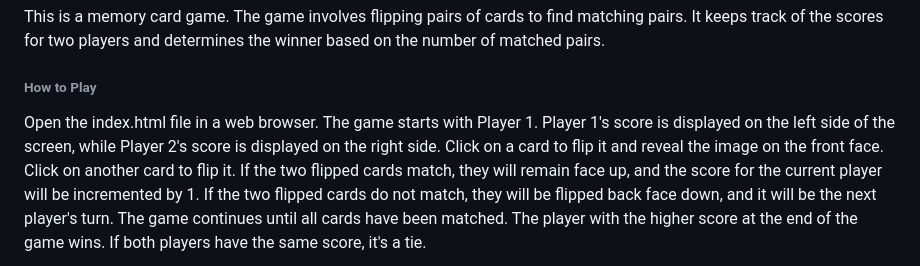
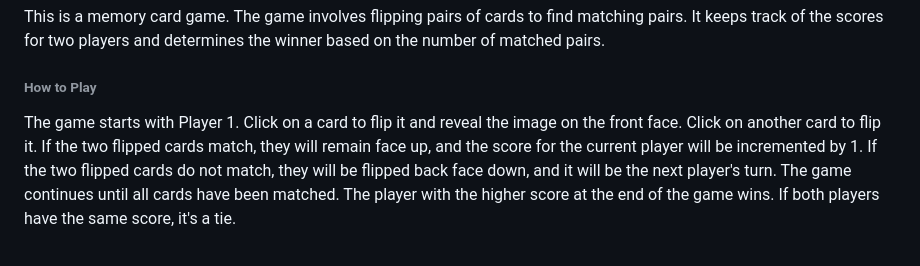
Before and after one commit to monaeman/princess-memory-card, a Markdown page: readme.md, the part around the change. GitHub-like rendering.

```diff
--- a/readme.md
+++ b/readme.md
@@ -5,8 +5,8 @@ track of the scores for two players and determines the winner based on the numbe
 
 ###### How to Play
 
-Open the index.html file in a web browser.
-The game starts with Player 1. Player 1's score is displayed on the left side of the screen, while Player 2's score is displayed on the right side.
+
+The game starts with Player 1.
 Click on a card to flip it and reveal the image on the front face.
 Click on another card to flip it.
 If the two flipped cards match, they will remain face up, and the score for the current player will be incremented by 1.
```
